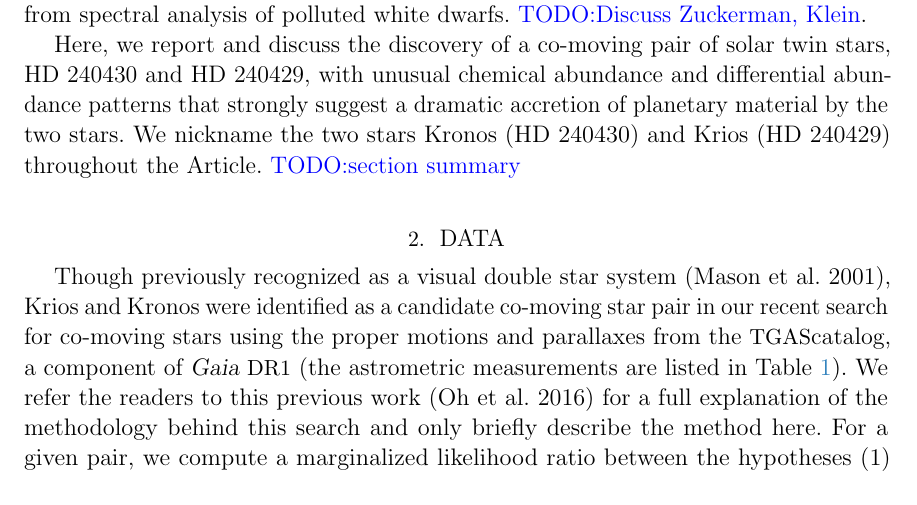
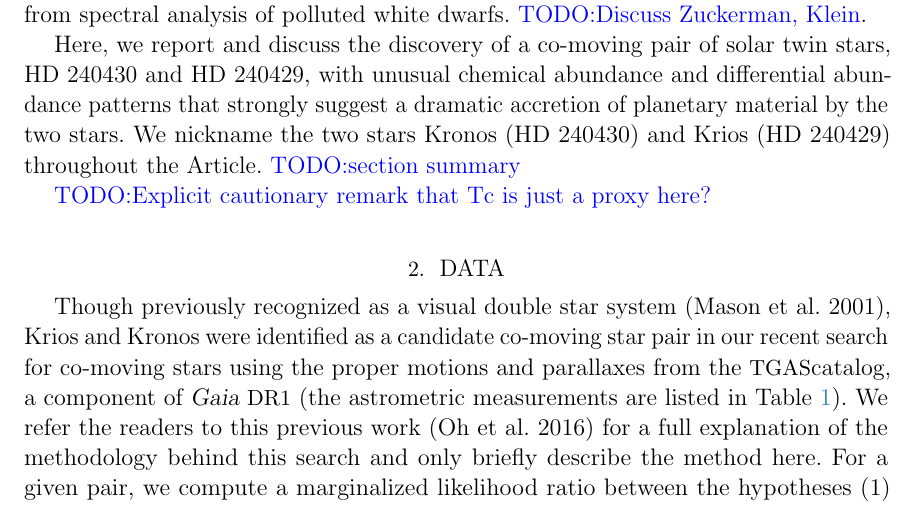
Before and after one commit to smoh/Group1199, a LaTeX paper (paper/ms.tex): part of page 2 of 10, cut so that both start at the same text. Compiled offline with pdfLaTeX; a LaTeX package or settings file that is missing is left out.

Commit message:
Tc caution reminder

```diff
--- a/paper/ms.tex
+++ b/paper/ms.tex
@@ -159,6 +159,9 @@ that strongly suggest a dramatic accretion of planetary material by the two star
 We nickname the two stars \bizarreone\ (HD~240430) and
 \sunanalog\ (HD~240429) throughout the \documentname.
 \todo{section summary}
+
+\todo{Explicit cautionary remark that Tc is just a proxy here?}
+%SMOH: I prefer in the relevant discussion.
 
 
 \section{Data}
```
